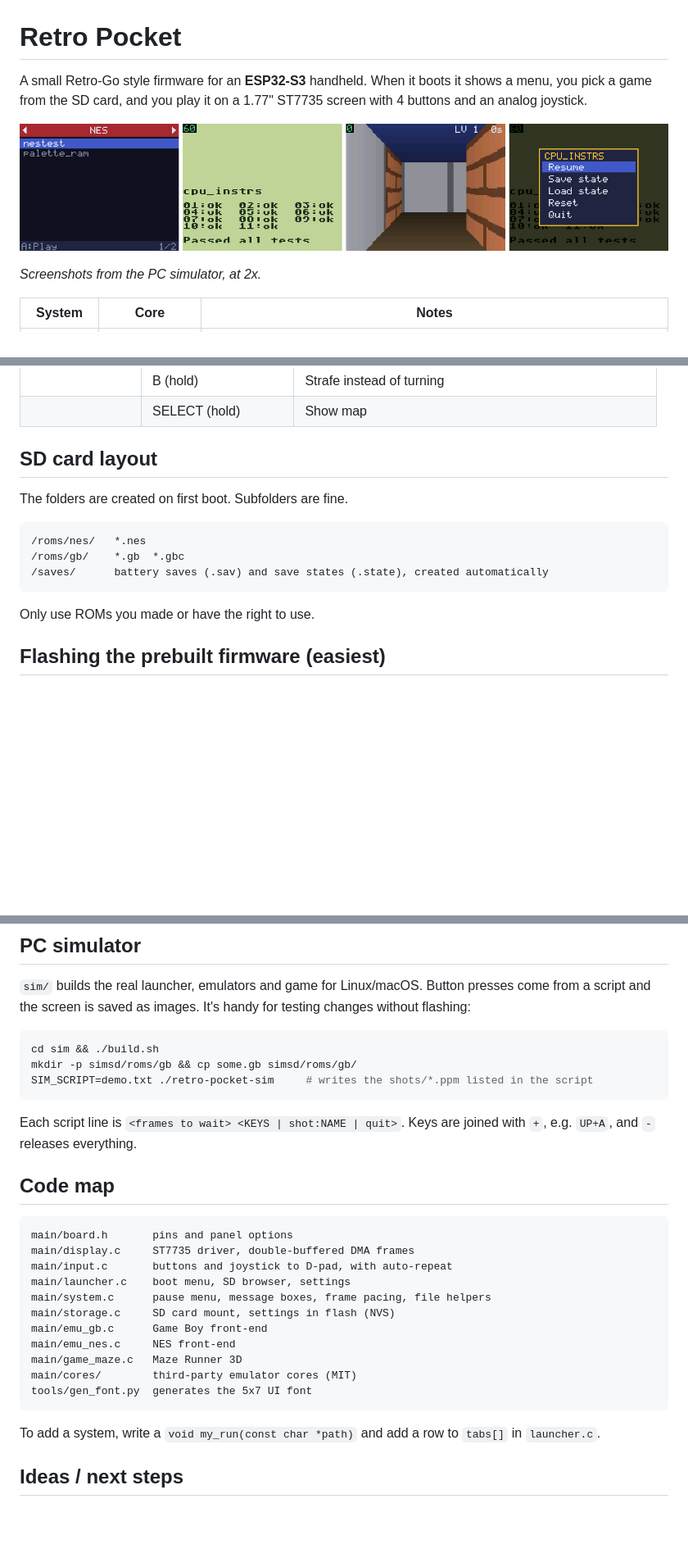
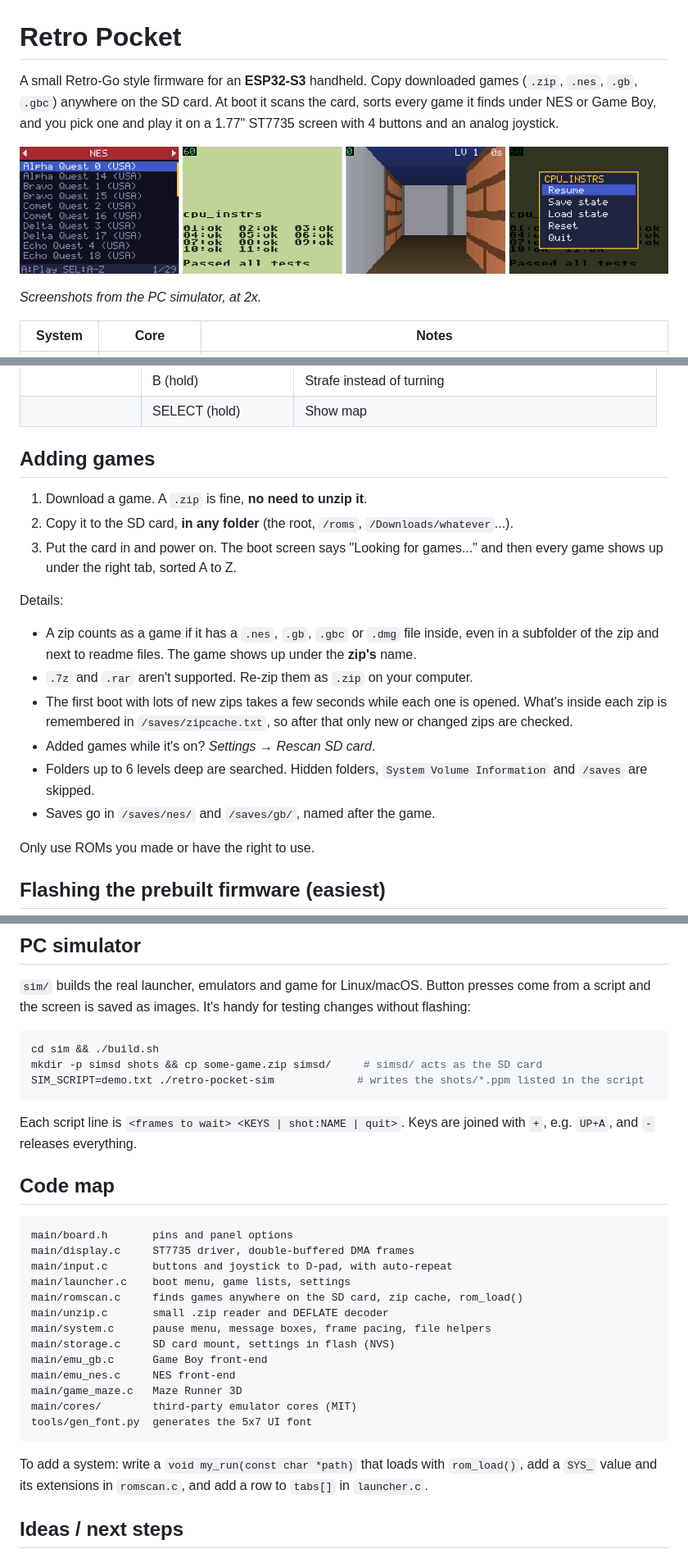
Before and after one commit to ilix1000/Misc, a Markdown page: retro-pocket/README.md, 3 parts joined by grey strips. Shown at 82% size. Rendered like a GitHub page; pictures changed too: retro-pocket/docs/screens.png; blank space fills up the shorter version.

````diff
--- a/retro-pocket/README.md
+++ b/retro-pocket/README.md
@@ -1,6 +1,7 @@
 # Retro Pocket
 
-A small Retro-Go style firmware for an **ESP32-S3** handheld. When it boots it
-shows a menu, you pick a game from the SD card, and you play it on a 1.77"
-ST7735 screen with 4 buttons and an analog joystick.
+A small Retro-Go style firmware for an **ESP32-S3** handheld. Copy downloaded
+games (`.zip`, `.nes`, `.gb`, `.gbc`) anywhere on the SD card. At boot it scans
+the card, sorts every game it finds under NES or Game Boy, and you pick one and
+play it on a 1.77" ST7735 screen with 4 buttons and an analog joystick.
 
@@ -82,15 +83,25 @@ The buttons use the chip's internal pull-ups, so you don't need resistors.
 |       | B (hold)           | Strafe instead of turning |
 |       | SELECT (hold)      | Show map |
 
-## SD card layout
+## Adding games
 
-The folders are created on first boot. Subfolders are fine.
+1. Download a game. A `.zip` is fine, **no need to unzip it**.
+2. Copy it to the SD card, **in any folder** (the root, `/roms`, `/Downloads/whatever`...).
+3. Put the card in and power on. The boot screen says "Looking for games..." and
+   then every game shows up under the right tab, sorted A to Z.
 
-```
-/roms/nes/   *.nes
-/roms/gb/    *.gb  *.gbc
-/saves/      battery saves (.sav) and save states (.state), created automatically
-```
+Details:
+
+- A zip counts as a game if it has a `.nes`, `.gb`, `.gbc` or `.dmg` file inside,
+  even in a subfolder of the zip and next to readme files. The game shows up
+  under the **zip's** name.
+- `.7z` and `.rar` aren't supported. Re-zip them as `.zip` on your computer.
+- The first boot with lots of new zips takes a few seconds while each one is
+  opened. What's inside each zip is remembered in `/saves/zipcache.txt`, so
+  after that only new or changed zips are checked.
+- Added games while it's on? *Settings → Rescan SD card*.
+- Folders up to 6 levels deep are searched. Hidden folders, `System Volume Information` and `/saves` are skipped.
+- Saves go in `/saves/nes/` and `/saves/gb/`, named after the game.
 
 Only use ROMs you made or have the right to use.
 
@@ -140,8 +151,8 @@ testing changes without flashing:
 
 ```sh
 cd sim && ./build.sh
-mkdir -p simsd/roms/gb && cp some.gb simsd/roms/gb/
-SIM_SCRIPT=demo.txt ./retro-pocket-sim     # writes the shots/*.ppm listed in the script
+mkdir -p simsd shots && cp some-game.zip simsd/     # simsd/ acts as the SD card
+SIM_SCRIPT=demo.txt ./retro-pocket-sim             # writes the shots/*.ppm listed in the script
 ```
 
 Each script line is `<frames to wait> <KEYS | shot:NAME | quit>`. Keys are joined
@@ -153,7 +164,9 @@ with `+`, e.g. `UP+A`, and `-` releases everything.
 main/board.h       pins and panel options
 main/display.c     ST7735 driver, double-buffered DMA frames
 main/input.c       buttons and joystick to D-pad, with auto-repeat
-main/launcher.c    boot menu, SD browser, settings
+main/launcher.c    boot menu, game lists, settings
+main/romscan.c     finds games anywhere on the SD card, zip cache, rom_load()
+main/unzip.c       small .zip reader and DEFLATE decoder
 main/system.c      pause menu, message boxes, frame pacing, file helpers
 main/storage.c     SD card mount, settings in flash (NVS)
 main/emu_gb.c      Game Boy front-end
@@ -163,7 +176,7 @@ main/cores/        third-party emulator cores (MIT)
 tools/gen_font.py  generates the 5x7 UI font
 ```
 
-To add a system, write a `void my_run(const char *path)` and add a row to `tabs[]` in `launcher.c`.
+To add a system: write a `void my_run(const char *path)` that loads with `rom_load()`, add a `SYS_` value and its extensions in `romscan.c`, and add a row to `tabs[]` in `launcher.c`.
 
 ## Ideas / next steps
 
````
Also changed, not shown: other parts of retro-pocket/README.md (+3 -3 lines), 17 other files.
